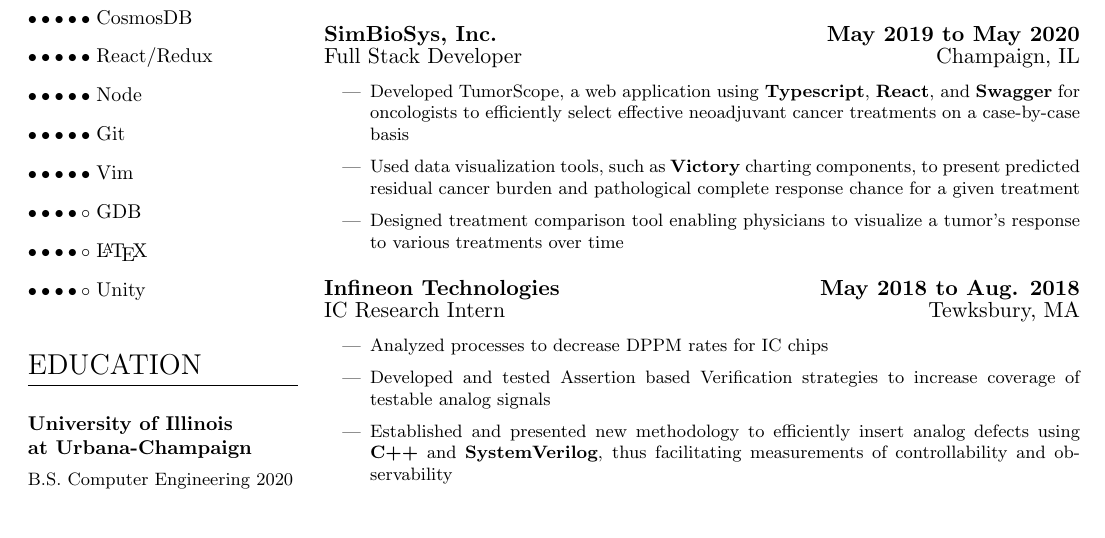
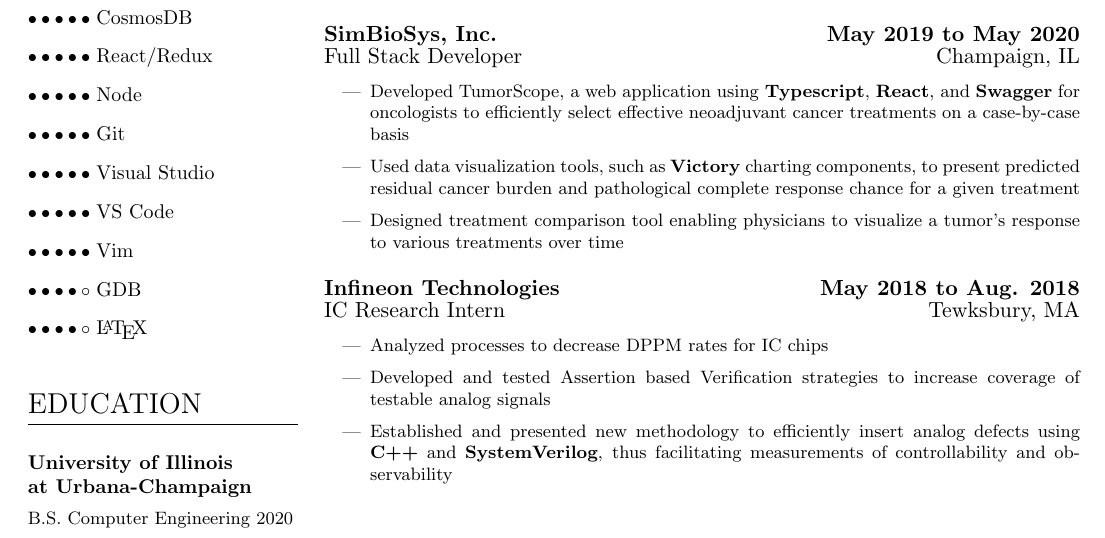
Before and after one commit to davidchooo/resume, a LaTeX CV (David Choo Resume.tex): part of the page, cut so that both start at the same text. Compiled offline with pdfLaTeX.

Commit message:
Update technologies

```diff
--- a/David Choo Resume.tex
+++ b/David Choo Resume.tex
@@ -122,10 +122,12 @@
     \skill{React/Redux}{5}
     \skill{Node}{5}
     \skill{Git}{5}
+    \skill{Visual Studio}{5}
+    \skill{VS Code}{5}
     \skill{Vim}{5}
     \skill{GDB}{4}
     \skill{\LaTeX}{4}
-    \skill{Unity}{4}
+    %\skill{Unity}{4}
 
     \vspace{1.5em}
     \section{Education}
```
Also changed, not shown: David Choo Resume.pdf.
